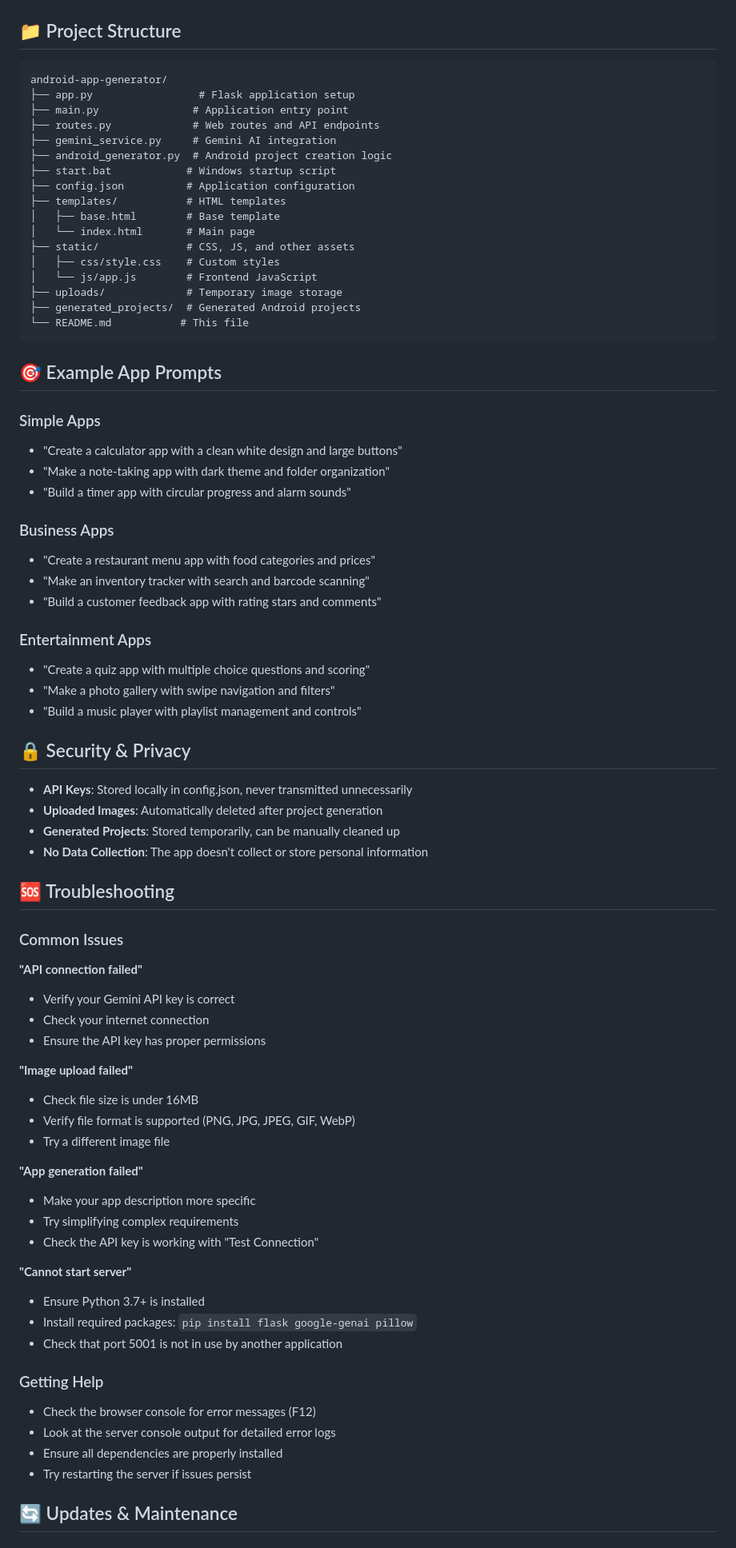
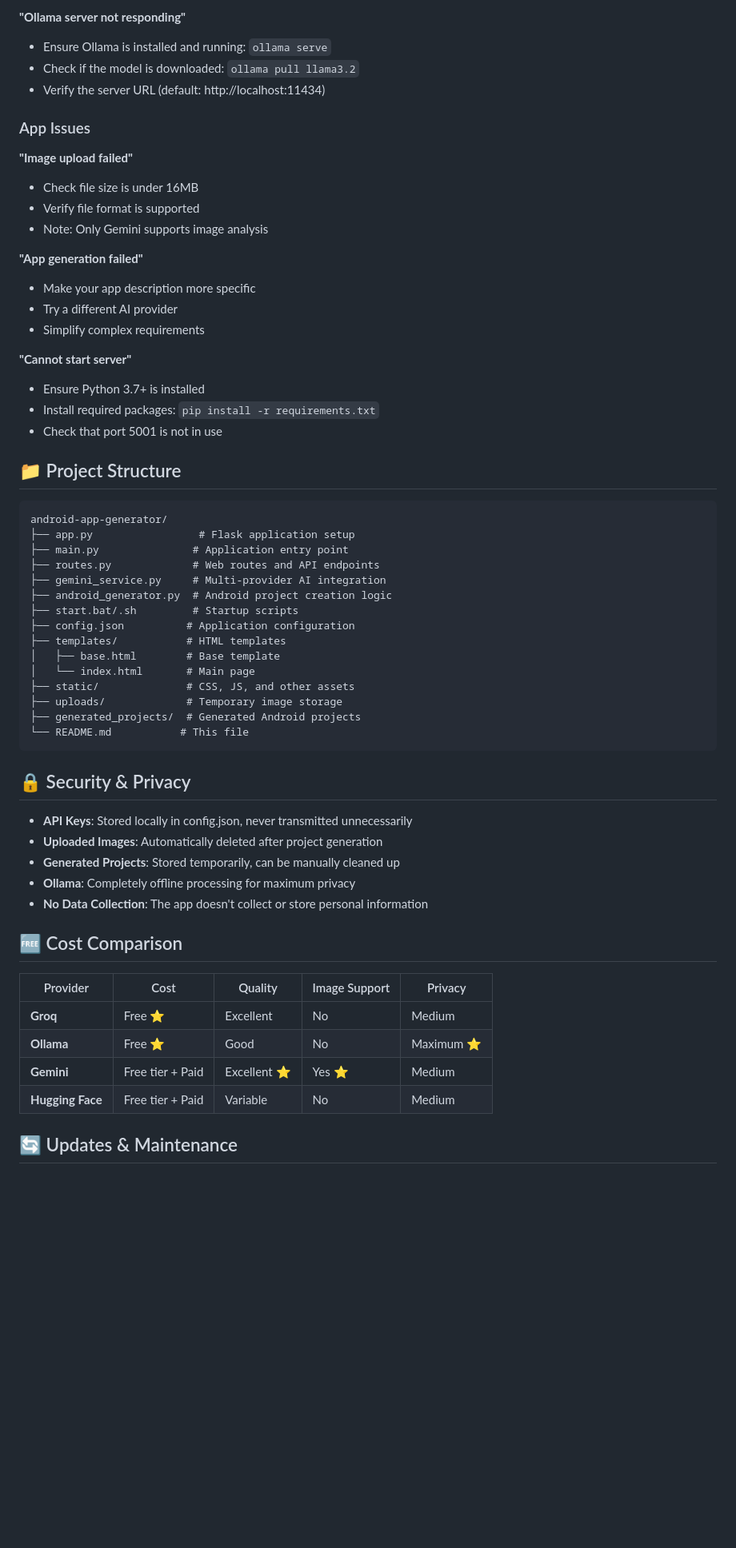
Before and after one commit to wserkac103/claudeapk2, a Markdown page: README.md, the part around one of its changes. Shown at 80% size. Drawn GitHub-style; blank space fills up the shorter version.

````diff
--- a/README.md
+++ b/README.md
@@ -101,3 +245,24 @@ A powerful web application that generates complete Android mobile applications u
+**"Ollama server not responding"**
+- Ensure Ollama is installed and running: `ollama serve`
+- Check if the model is downloaded: `ollama pull llama3.2`
+- Verify the server URL (default: http://localhost:11434)
+
+### App Issues
+
+**"Image upload failed"**
+- Check file size is under 16MB
+- Verify file format is supported
+- Note: Only Gemini supports image analysis
+
+**"App generation failed"**
+- Make your app description more specific
+- Try a different AI provider
+- Simplify complex requirements
+
+**"Cannot start server"**
+- Ensure Python 3.7+ is installed
+- Install required packages: `pip install -r requirements.txt`
+- Check that port 5001 is not in use
 
 ## 📁 Project Structure
 
@@ -106,74 +271,35 @@ android-app-generator/
 ├── app.py                 # Flask application setup
 ├── main.py               # Application entry point
 ├── routes.py             # Web routes and API endpoints
-├── gemini_service.py     # Gemini AI integration
+├── gemini_service.py     # Multi-provider AI integration
 ├── android_generator.py  # Android project creation logic
-├── start.bat            # Windows startup script
+├── start.bat/.sh         # Startup scripts
 ├── config.json          # Application configuration
 ├── templates/           # HTML templates
 │   ├── base.html        # Base template
 │   └── index.html       # Main page
 ├── static/              # CSS, JS, and other assets
-│   ├── css/style.css    # Custom styles
-│   └── js/app.js        # Frontend JavaScript
 ├── uploads/             # Temporary image storage
 ├── generated_projects/  # Generated Android projects
 └── README.md           # This file
 ```
-
-## 🎯 Example App Prompts
-
-### Simple Apps
-- "Create a calculator app with a clean white design and large buttons"
-- "Make a note-taking app with dark theme and folder organization"
-- "Build a timer app with circular progress and alarm sounds"
-
-### Business Apps
-- "Create a restaurant menu app with food categories and prices"
-- "Make an inventory tracker with search and barcode scanning"
-- "Build a customer feedback app with rating stars and comments"
-
-### Entertainment Apps
-- "Create a quiz app with multiple choice questions and scoring"
-- "Make a photo gallery with swipe navigation and filters"
-- "Build a music player with playlist management and controls"
 
 ## 🔒 Security & Privacy
 
 - **API Keys**: Stored locally in config.json, never transmitted unnecessarily
 - **Uploaded Images**: Automatically deleted after project generation
 - **Generated Projects**: Stored temporarily, can be manually cleaned up
+- **Ollama**: Completely offline processing for maximum privacy
 - **No Data Collection**: The app doesn't collect or store personal information
 
-## 🆘 Troubleshooting
+## 🆓 Cost Comparison
 
-### Common Issues
-
-**"API connection failed"**
-- Verify your Gemini API key is correct
-- Check your internet connection
-- Ensure the API key has proper permissions
-
-**"Image upload failed"**
-- Check file size is under 16MB
-- Verify file format is supported (PNG, JPG, JPEG, GIF, WebP)
-- Try a different image file
-
-**"App generation failed"**
-- Make your app description more specific
-- Try simplifying complex requirements
-- Check the API key is working with "Test Connection"
-
-**"Cannot start server"**
-- Ensure Python 3.7+ is installed
-- Install required packages: `pip install flask google-genai pillow`
-- Check that port 5001 is not in use by another application
-
-### Getting Help
-- Check the browser console for error messages (F12)
-- Look at the server console output for detailed error logs
-- Ensure all dependencies are properly installed
-- Try restarting the server if issues persist
+| Provider | Cost | Quality | Image Support | Privacy |
+|----------|------|---------|---------------|---------|
+| **Groq** | Free ⭐ | Excellent | No | Medium |
+| **Ollama** | Free ⭐ | Good | No | Maximum ⭐ |
+| **Gemini** | Free tier + Paid | Excellent ⭐ | Yes ⭐ | Medium |
+| **Hugging Face** | Free tier + Paid | Variable | No | Medium |
 
 ## 🔄 Updates & Maintenance
 
````
Also changed, not shown: other parts of README.md (+177 -24 lines).
